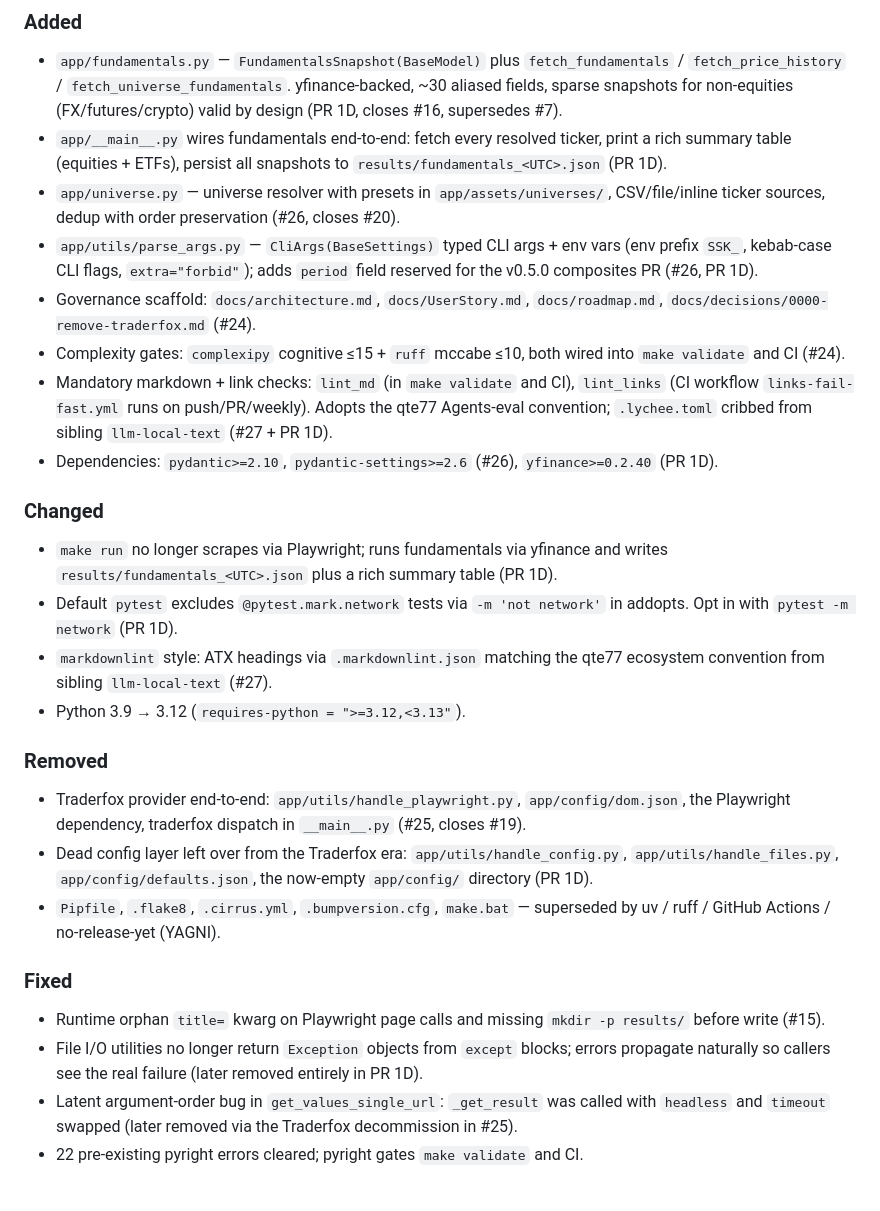
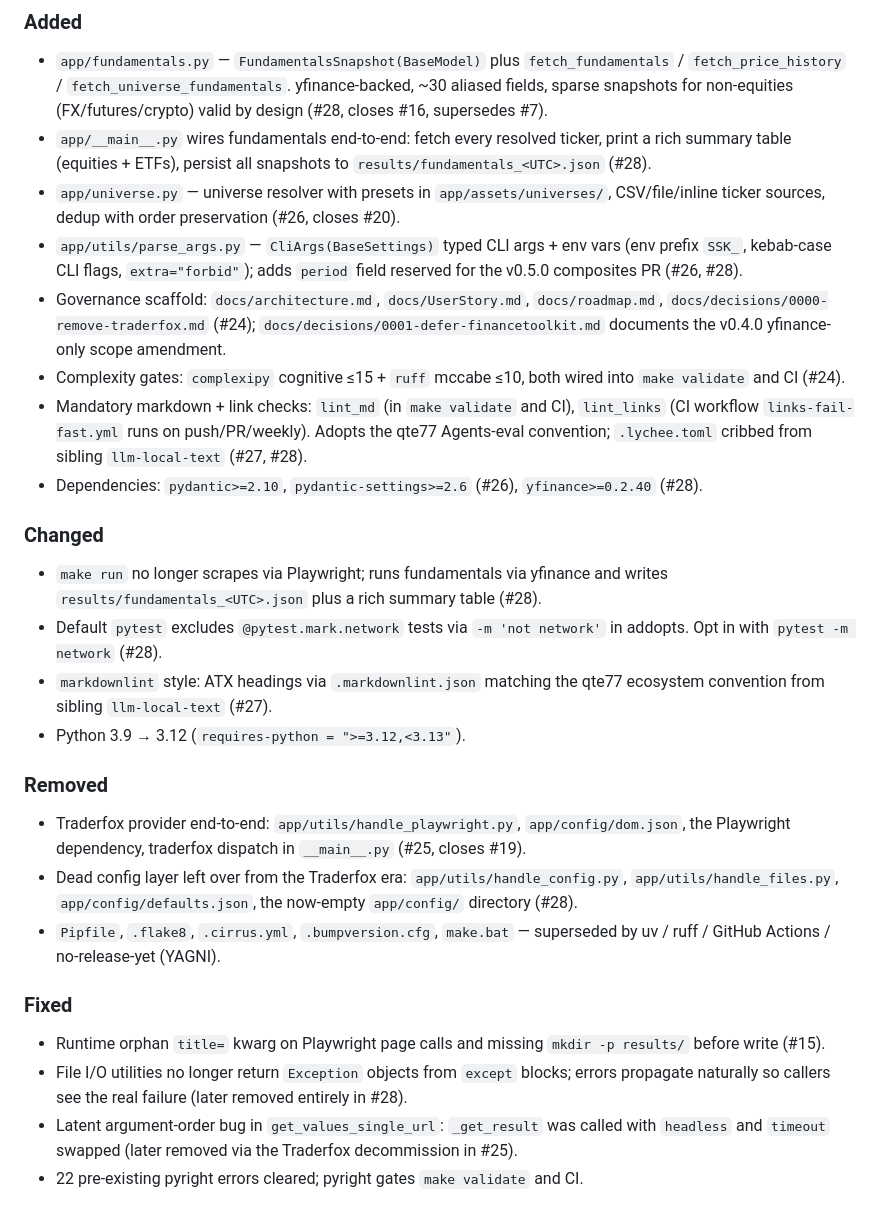
Before and after one commit to qte77/scrape-stock-kpi, a Markdown page: CHANGELOG.md, the part around the change. GitHub-like rendering.

Commit message:
docs(changelog): backfill #28 PR ref + note ADR-0001
Replaces every "PR 1D" with the actual squash-merged PR number
(#28). Adds a one-line pointer to the new ADR-0001 (financetoolkit
deferral) under Governance scaffold.

No content changes beyond traceability.

```diff
--- a/CHANGELOG.md
+++ b/CHANGELOG.md
@@ -26,35 +26,37 @@ fundamentals + sentiment + composites stack. See
   `fetch_fundamentals` / `fetch_price_history` /
   `fetch_universe_fundamentals`. yfinance-backed, ~30 aliased fields,
   sparse snapshots for non-equities (FX/futures/crypto) valid by design
-  (PR 1D, closes #16, supersedes #7).
+  (#28, closes #16, supersedes #7).
 - `app/__main__.py` wires fundamentals end-to-end: fetch every resolved
   ticker, print a rich summary table (equities + ETFs), persist all
-  snapshots to `results/fundamentals_<UTC>.json` (PR 1D).
+  snapshots to `results/fundamentals_<UTC>.json` (#28).
 - `app/universe.py` — universe resolver with presets in
   `app/assets/universes/`, CSV/file/inline ticker sources, dedup with
   order preservation (#26, closes #20).
 - `app/utils/parse_args.py` — `CliArgs(BaseSettings)` typed CLI args + env
   vars (env prefix `SSK_`, kebab-case CLI flags, `extra="forbid"`); adds
-  `period` field reserved for the v0.5.0 composites PR (#26, PR 1D).
+  `period` field reserved for the v0.5.0 composites PR (#26, #28).
 - Governance scaffold: `docs/architecture.md`, `docs/UserStory.md`,
-  `docs/roadmap.md`, `docs/decisions/0000-remove-traderfox.md` (#24).
+  `docs/roadmap.md`, `docs/decisions/0000-remove-traderfox.md` (#24);
+  `docs/decisions/0001-defer-financetoolkit.md` documents the v0.4.0
+  yfinance-only scope amendment.
 - Complexity gates: `complexipy` cognitive ≤15 + `ruff` mccabe ≤10, both
   wired into `make validate` and CI (#24).
 - Mandatory markdown + link checks: `lint_md` (in `make validate` and CI),
   `lint_links` (CI workflow `links-fail-fast.yml` runs on push/PR/weekly).
   Adopts the qte77 Agents-eval convention; `.lychee.toml` cribbed from
-  sibling `llm-local-text` (#27 + PR 1D).
+  sibling `llm-local-text` (#27, #28).
 - Dependencies: `pydantic>=2.10`, `pydantic-settings>=2.6` (#26),
-  `yfinance>=0.2.40` (PR 1D).
+  `yfinance>=0.2.40` (#28).
 
 ### Changed
 
 - `make run` no longer scrapes via Playwright; runs fundamentals via
   yfinance and writes `results/fundamentals_<UTC>.json` plus a rich
-  summary table (PR 1D).
+  summary table (#28).
 - Default `pytest` excludes `@pytest.mark.network` tests via
   `-m 'not network'` in addopts. Opt in with `pytest -m network`
-  (PR 1D).
+  (#28).
 - `markdownlint` style: ATX headings via `.markdownlint.json` matching
   the qte77 ecosystem convention from sibling `llm-local-text` (#27).
 - Python 3.9 → 3.12 (`requires-python = ">=3.12,<3.13"`).
@@ -67,7 +69,7 @@ fundamentals + sentiment + composites stack. See
 - Dead config layer left over from the Traderfox era:
   `app/utils/handle_config.py`, `app/utils/handle_files.py`,
   `app/config/defaults.json`, the now-empty `app/config/` directory
-  (PR 1D).
+  (#28).
 - `Pipfile`, `.flake8`, `.cirrus.yml`, `.bumpversion.cfg`, `make.bat`
   — superseded by uv / ruff / GitHub Actions / no-release-yet (YAGNI).
 
@@ -77,7 +79,7 @@ fundamentals + sentiment + composites stack. See
   `mkdir -p results/` before write (#15).
 - File I/O utilities no longer return `Exception` objects from
   `except` blocks; errors propagate naturally so callers see the real
-  failure (later removed entirely in PR 1D).
+  failure (later removed entirely in #28).
 - Latent argument-order bug in `get_values_single_url`: `_get_result`
   was called with `headless` and `timeout` swapped (later removed via
   the Traderfox decommission in #25).
```
